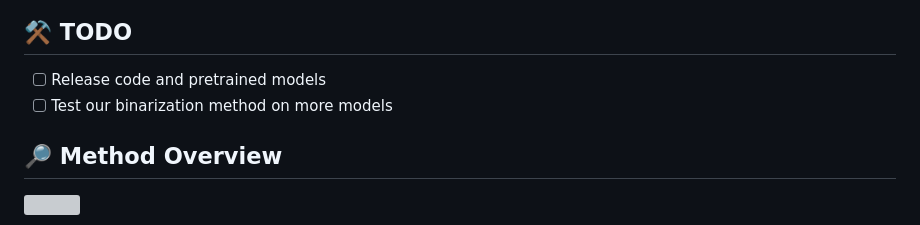
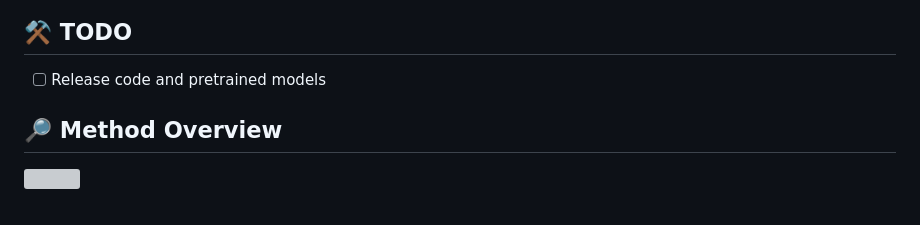
Before and after one commit to zhengchen1999/DiffST, a Markdown page: README.md, the part around the change. GitHub-like rendering; grey boxes are pictures that could not be loaded.

```diff
--- a/README.md
+++ b/README.md
@@ -23,7 +23,6 @@
 ## ⚒️ TODO
 
 * [ ] Release code and pretrained models
-* [ ] Test our binarization method on more models
 
 ## 🔎 Method Overview
 
```
